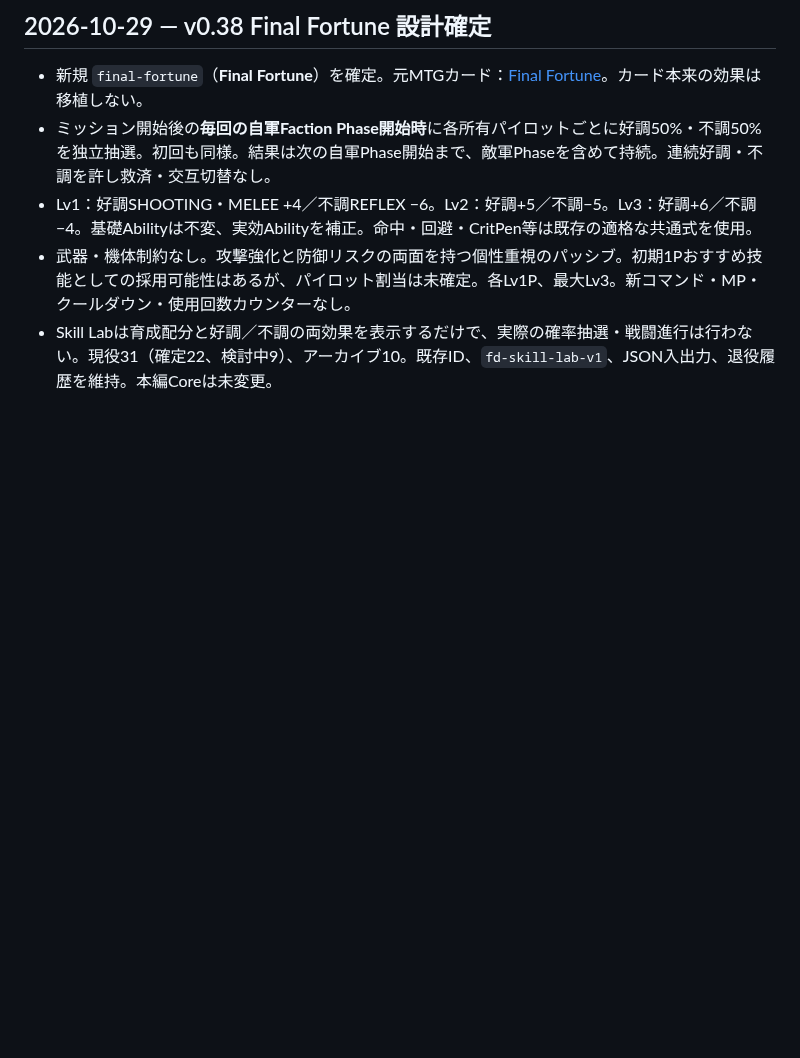
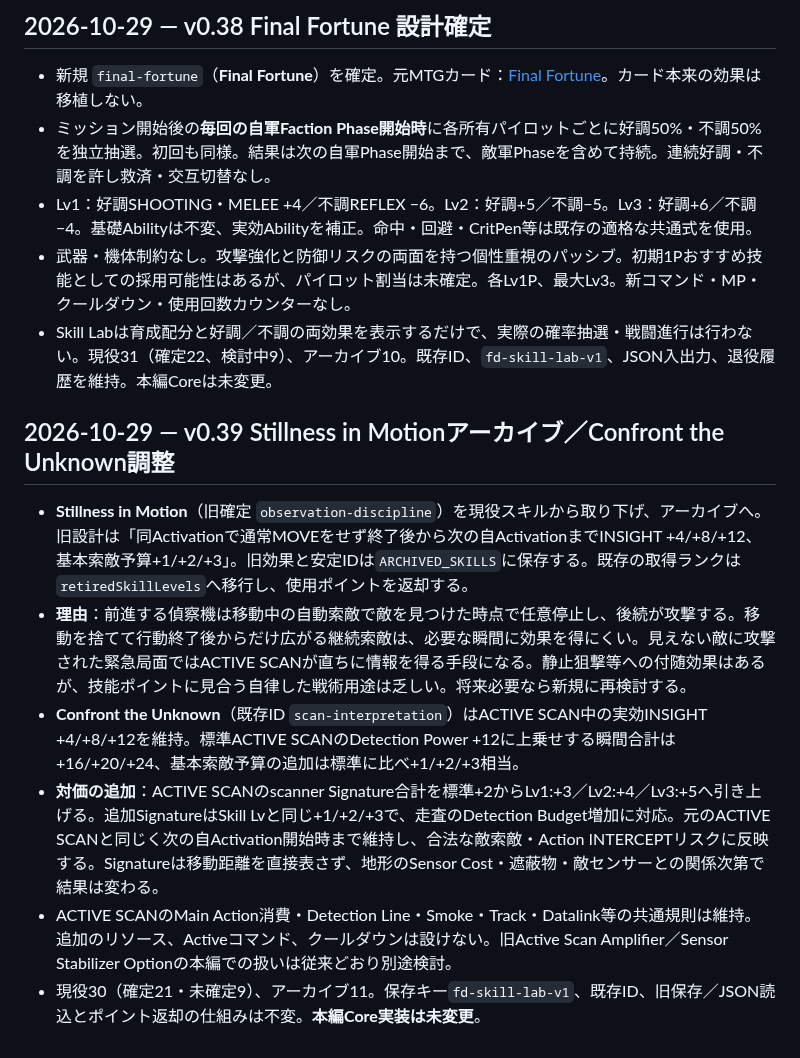
Before and after one commit to k2830122/FrameDoctrine-SkillLab, a Markdown page: SKILL_DESIGN_NOTES.md, the part around one of its changes. Rendered like a GitHub page; blank space fills up the shorter version.

Commit message:
Skill Lab v0.39: SKILL_DESIGN_NOTES.md

```diff
--- a/SKILL_DESIGN_NOTES.md
+++ b/SKILL_DESIGN_NOTES.md
@@ -512,3 +512,12 @@ First Watch／Right on Cue／Steady Nerves／Stay Frostyの確定解除は継続
 - Lv1：好調SHOOTING・MELEE +4／不調REFLEX −6。Lv2：好調+5／不調−5。Lv3：好調+6／不調−4。基礎Abilityは不変、実効Abilityを補正。命中・回避・CritPen等は既存の適格な共通式を使用。
 - 武器・機体制約なし。攻撃強化と防御リスクの両面を持つ個性重視のパッシブ。初期1Pおすすめ技能としての採用可能性はあるが、パイロット割当は未確定。各Lv1P、最大Lv3。新コマンド・MP・クールダウン・使用回数カウンターなし。
 - Skill Labは育成配分と好調／不調の両効果を表示するだけで、実際の確率抽選・戦闘進行は行わない。現役31（確定22、検討中9）、アーカイブ10。既存ID、`fd-skill-lab-v1`、JSON入出力、退役履歴を維持。本編Coreは未変更。
+
+## 2026-10-29 — v0.39 Stillness in Motionアーカイブ／Confront the Unknown調整
+
+- **Stillness in Motion**（旧確定 `observation-discipline`）を現役スキルから取り下げ、アーカイブへ。旧設計は「同Activationで通常MOVEをせず終了後から次の自ActivationまでINSIGHT +4/+8/+12、基本索敵予算+1/+2/+3」。旧効果と安定IDは`ARCHIVED_SKILLS`に保存する。既存の取得ランクは`retiredSkillLevels`へ移行し、使用ポイントを返却する。
+- **理由**：前進する偵察機は移動中の自動索敵で敵を見つけた時点で任意停止し、後続が攻撃する。移動を捨てて行動終了後からだけ広がる継続索敵は、必要な瞬間に効果を得にくい。見えない敵に攻撃された緊急局面ではACTIVE SCANが直ちに情報を得る手段になる。静止狙撃等への付随効果はあるが、技能ポイントに見合う自律した戦術用途は乏しい。将来必要なら新規に再検討する。
+- **Confront the Unknown**（既存ID `scan-interpretation`）はACTIVE SCAN中の実効INSIGHT +4/+8/+12を維持。標準ACTIVE SCANのDetection Power +12に上乗せする瞬間合計は+16/+20/+24、基本索敵予算の追加は標準に比べ+1/+2/+3相当。
+- **対価の追加**：ACTIVE SCANのscanner Signature合計を標準+2からLv1:+3／Lv2:+4／Lv3:+5へ引き上げる。追加SignatureはSkill Lvと同じ+1/+2/+3で、走査のDetection Budget増加に対応。元のACTIVE SCANと同じく次の自Activation開始時まで維持し、合法な敵索敵・Action INTERCEPTリスクに反映する。Signatureは移動距離を直接表さず、地形のSensor Cost・遮蔽物・敵センサーとの関係次第で結果は変わる。
+- ACTIVE SCANのMain Action消費・Detection Line・Smoke・Track・Datalink等の共通規則は維持。追加のリソース、Activeコマンド、クールダウンは設けない。旧Active Scan Amplifier／Sensor Stabilizer Optionの本編での扱いは従来どおり別途検討。
+- 現役30（確定21・未確定9）、アーカイブ11。保存キー`fd-skill-lab-v1`、既存ID、旧保存／JSON読込とポイント返却の仕組みは不変。**本編Core実装は未変更**。
```
Also changed, not shown: other parts of SKILL_DESIGN_NOTES.md (+1 -1 lines).
